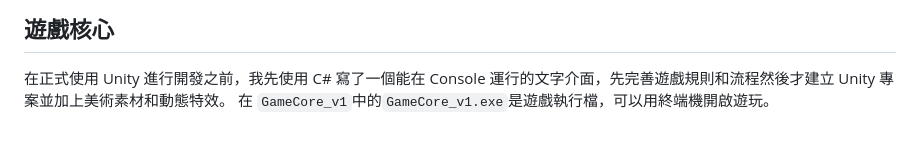
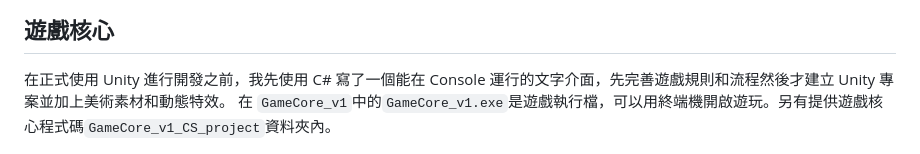
Before and after one commit to LAXY9887/Nine-Men-Morris, a Markdown page: README.md, the part around the change. Rendered like a GitHub page.

```diff
--- a/README.md
+++ b/README.md
@@ -128,7 +128,7 @@
 ## 遊戲核心
 
 在正式使用 Unity 進行開發之前，我先使用 C# 寫了一個能在 Console 運行的文字介面，先完善遊戲規則和流程然後才建立 Unity 專案並加上美術素材和動態特效。
-在 `GameCore_v1`中的`GameCore_v1.exe`是遊戲執行檔，可以用終端機開啟遊玩。
+在 `GameCore_v1`中的`GameCore_v1.exe`是遊戲執行檔，可以用終端機開啟遊玩。另有提供遊戲核心程式碼`GameCore_v1_CS_project`資料夾內。
 
 <div align='center'>
      <img src="https://github.com/LAXY9887/Nine-Men-Morris/blob/main/Image%20Assets/game%20core.png">
```
